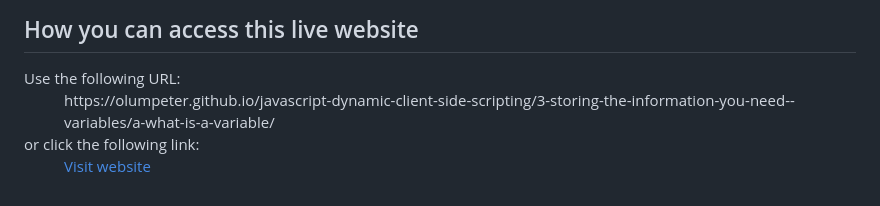
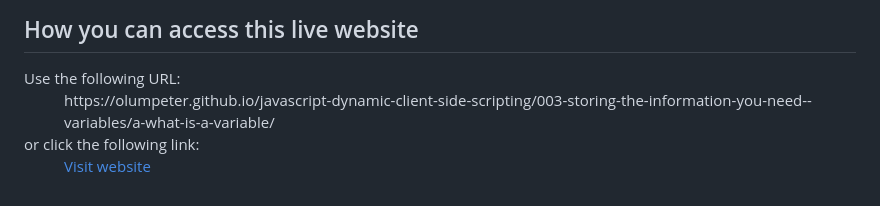
Before and after one commit to olumpeter/JavaScript-Dynamic-Client-Side-Scripting, a Markdown page: 003-storing-the-information-you-need--variables/a-what-is-a-variable/README.md, the part around one of its changes. GitHub-like rendering.

```diff
--- a/003-storing-the-information-you-need--variables/a-what-is-a-variable/README.md
+++ b/003-storing-the-information-you-need--variables/a-what-is-a-variable/README.md
@@ -391,7 +391,7 @@ See the code for this task 3 below.
 <dl>
   Use the following URL:
   <dd>
-    https://olumpeter.github.io/javascript-dynamic-client-side-scripting/3-storing-the-information-you-need--variables/a-what-is-a-variable/
+    https://olumpeter.github.io/javascript-dynamic-client-side-scripting/003-storing-the-information-you-need--variables/a-what-is-a-variable/
   </dd>
   or click the following link:
   <dd>
```
Also changed, not shown: other parts of 003-storing-the-information-you-need--variables/a-what-is-a-variable/README.md (+1 -1 lines).
